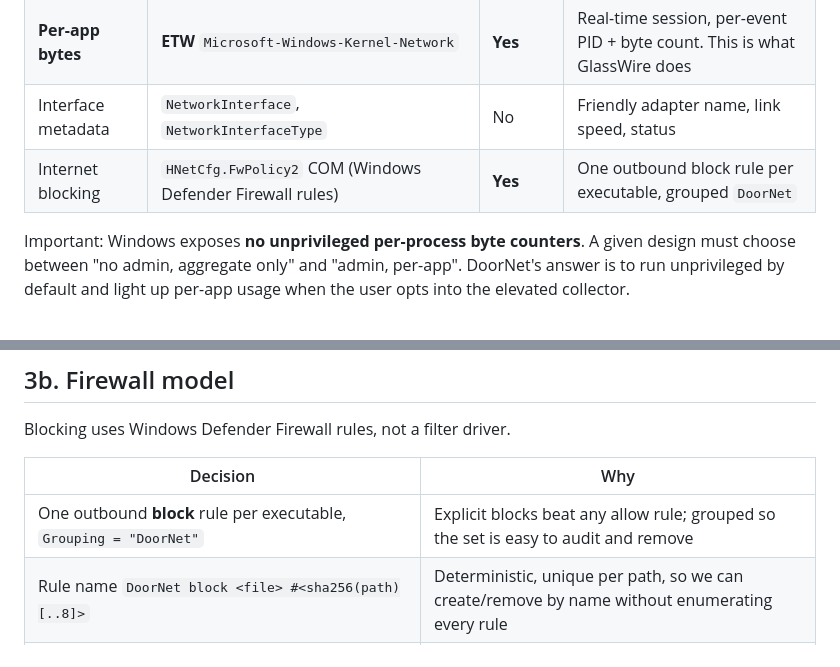
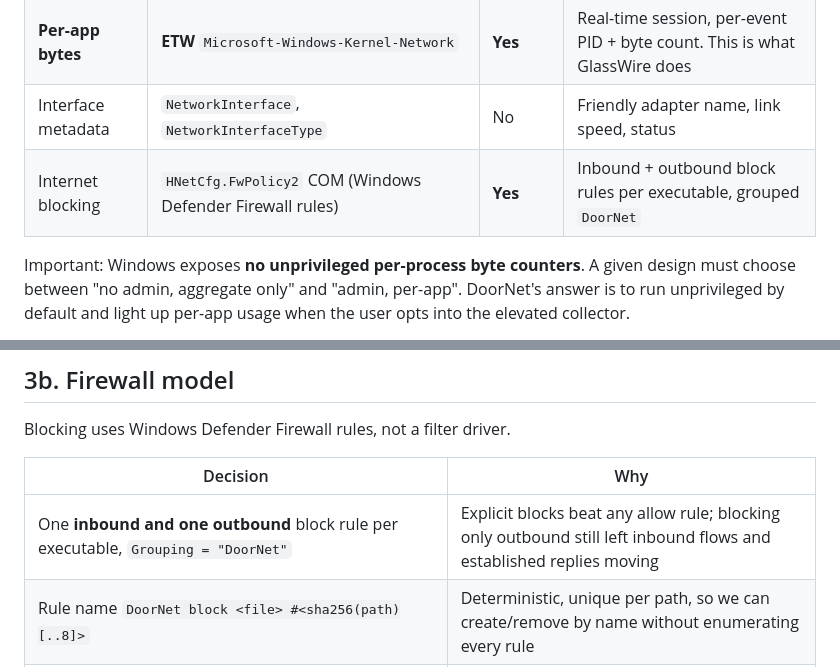
Before and after one commit to rootanvir/DoorNet, a Markdown page: docs/ARCHITECTURE.md, 2 parts joined by grey strips. GitHub-like rendering.

```diff
--- a/docs/ARCHITECTURE.md
+++ b/docs/ARCHITECTURE.md
@@ -45,7 +45,7 @@ Packet capture / DPI, VPN functionality, cross-platform, kernel drivers.
 | PID → process | `Process.GetProcessById` | No | `MainModule.FileName` can throw for protected processes; degrade to name |
 | **Per-app bytes** | **ETW** `Microsoft-Windows-Kernel-Network` | **Yes** | Real-time session, per-event PID + byte count. This is what GlassWire does |
 | Interface metadata | `NetworkInterface`, `NetworkInterfaceType` | No | Friendly adapter name, link speed, status |
-| Internet blocking | `HNetCfg.FwPolicy2` COM (Windows Defender Firewall rules) | **Yes** | One outbound block rule per executable, grouped `DoorNet` |
+| Internet blocking | `HNetCfg.FwPolicy2` COM (Windows Defender Firewall rules) | **Yes** | Inbound + outbound block rules per executable, grouped `DoorNet` |
 
 Important: Windows exposes **no unprivileged per-process byte counters**. A given design
 must choose between "no admin, aggregate only" and "admin, per-app". DoorNet's answer is
@@ -96,7 +96,7 @@ Blocking uses Windows Defender Firewall rules, not a filter driver.
 
 | Decision | Why |
 |---|---|
-| One outbound **block** rule per executable, `Grouping = "DoorNet"` | Explicit blocks beat any allow rule; grouped so the set is easy to audit and remove |
+| One **inbound and one outbound** block rule per executable, `Grouping = "DoorNet"` | Explicit blocks beat any allow rule; blocking only outbound still left inbound flows and established replies moving |
 | Rule name `DoorNet block <file> #<sha256(path)[..8]>` | Deterministic, unique per path, so we can create/remove by name without enumerating every rule |
 | State file `%LocalAppData%\DoorNet\firewall.json` | UI can mark blocked apps before touching COM; validated against live rules when elevated |
 | No driver | GlassWire ships `gwdrv.sys` to enforce its own firewall; DoorNet intentionally stays user-mode |
```
Also changed, not shown: README.md (+25 -7 lines), docs/screenshot.png, 7 other files.
